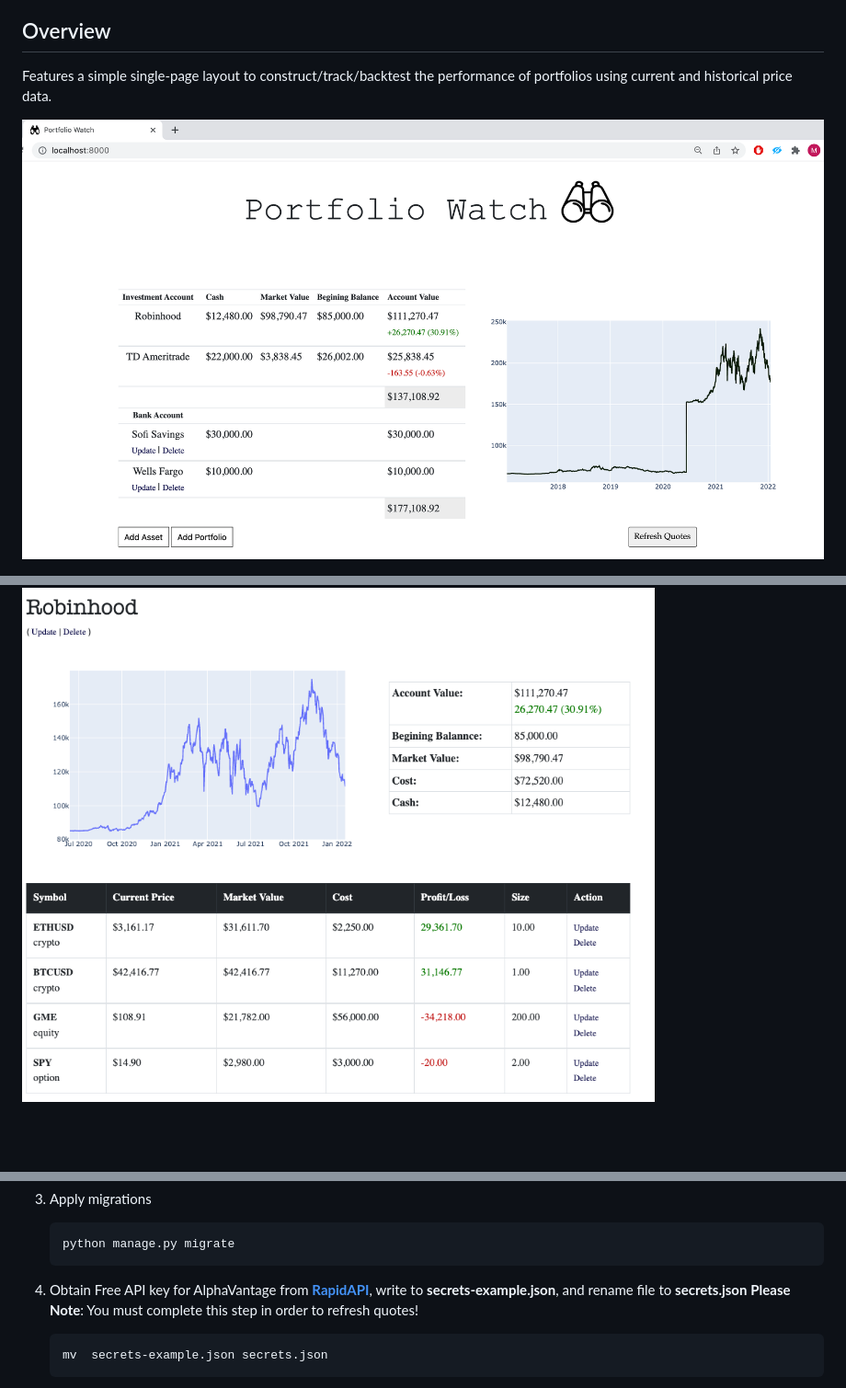
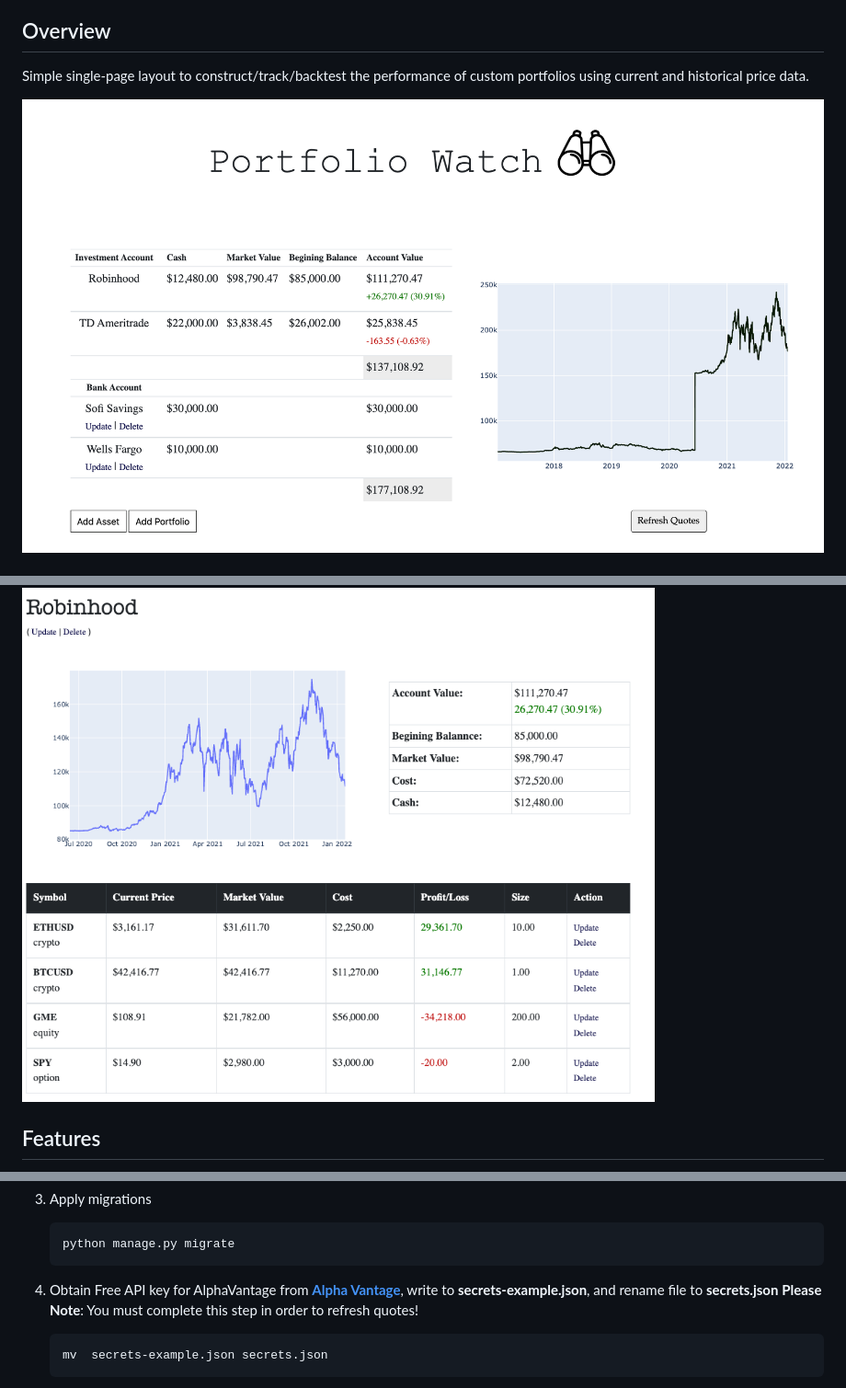
Before and after one commit to mj0-git/Crypto-Portfolio-Tracker, a Markdown page: README.md, 3 parts joined by grey strips. Shown at 92% size. Drawn GitHub-style; pictures changed too: images/splash.png; blank space fills up the shorter version.

````diff
--- a/README.md
+++ b/README.md
@@ -3,11 +3,12 @@ I could never find an app that conveniently consolidates all displays of my fina
 
 ## Overview ##
 
-Features a simple single-page layout to construct/track/backtest the performance of portfolios using current and historical price data.
+Simple single-page layout to construct/track/backtest the performance of custom portfolios using current and historical price data.
 
 ![](./images/splash.png)
 
 
 ![](./images/portfolio.png)
 
+## Features ##
 
@@ -26,7 +38,7 @@ Features a simple single-page layout to construct/track/backtest the performance
     python manage.py migrate
     ```
 
-4. Obtain Free API key for AlphaVantage from __[RapidAPI](https://rapidapi.com/hub)__, write to  __secrets-example.json__, and rename file to __secrets.json__
+4. Obtain Free API key for AlphaVantage from __[Alpha Vantage](https://www.alphavantage.co/)__, write to  __secrets-example.json__, and rename file to __secrets.json__
 __Please Note__: You must complete this step in order to refresh quotes!
     ```
     mv  secrets-example.json secrets.json
````
Also changed, not shown: other parts of README.md (+11 -0 lines), images/crypto.png (added), images/option.png (added), images/plotly.png (added).
